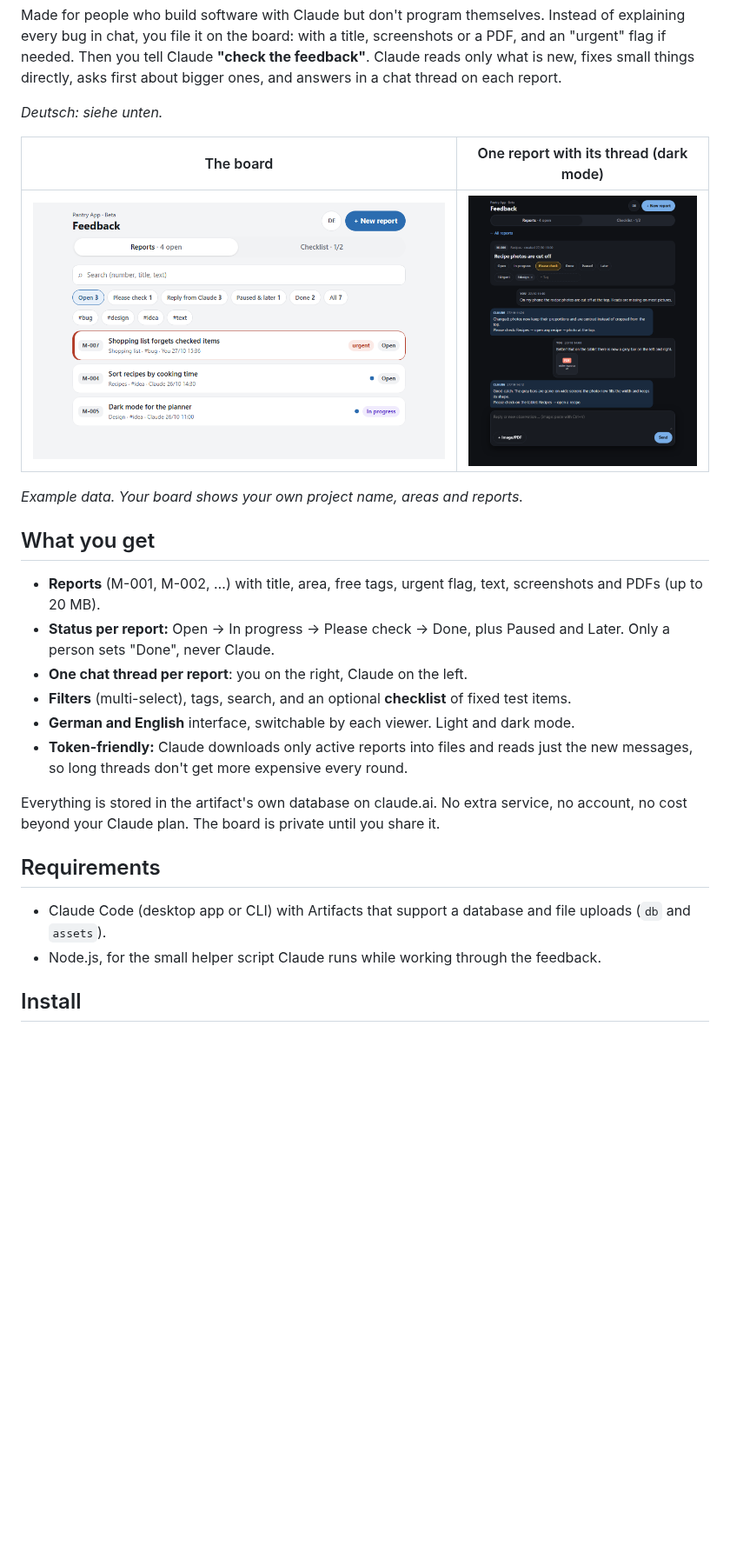
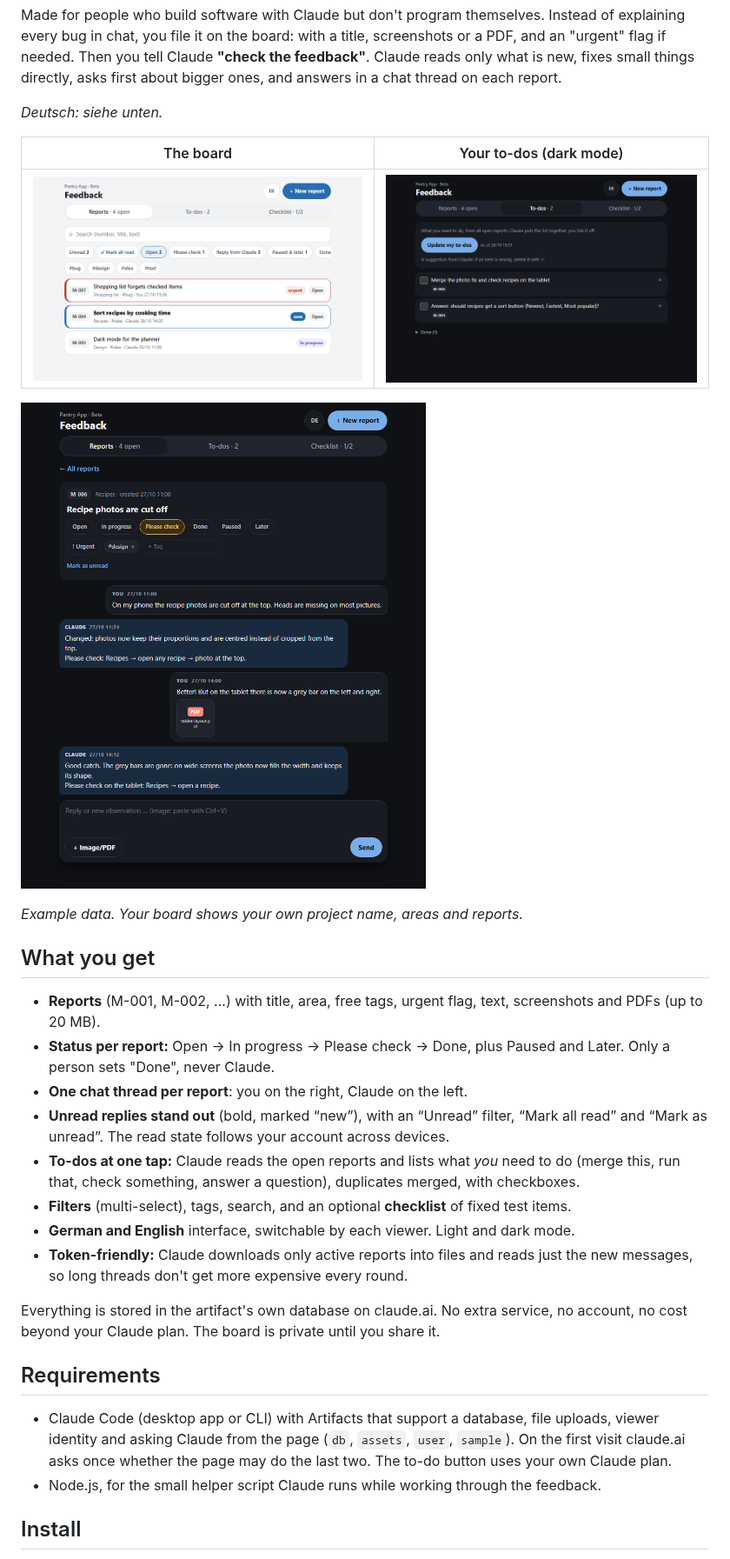
Before and after one commit to blauersamtt/feedback-desk, a Markdown page: README.md, the part around one of its changes. Shown at 87% size. Drawn GitHub-style; pictures changed too: docs/images/report-thread.png, docs/images/reports.png, docs/images/todos.png (added); blank space fills up the shorter version.

Commit message:
1.1.0: unread replies, to-do tab, new screenshots
Co-Authored-By: Claude Opus 5.5 <noreply@anthropic.com>

```diff
--- a/README.md
+++ b/README.md
@@ -6,9 +6,11 @@ Made for people who build software with Claude but don't program themselves. Ins
 
 *Deutsch: siehe unten.*
 
-| The board | One report with its thread (dark mode) |
+| The board | Your to-dos (dark mode) |
 |---|---|
-| ![List of reports with filters, tags and an urgent report on top](docs/images/reports.png) | ![A report with status buttons, chat thread between you and Claude, and a PDF attachment](docs/images/report-thread.png) |
+| ![List of reports with filters, an urgent report on top and an unread reply marked “new”](docs/images/reports.png) | ![To-do tab: a list of what you need to do, made by Claude from the open reports, with checkboxes](docs/images/todos.png) |
+
+![A report with status buttons, chat thread between you and Claude, and a PDF attachment](docs/images/report-thread.png)
 
 *Example data. Your board shows your own project name, areas and reports.*
 
@@ -17,6 +19,8 @@ Made for people who build software with Claude but don't program themselves. Ins
 - **Reports** (M-001, M-002, …) with title, area, free tags, urgent flag, text, screenshots and PDFs (up to 20 MB).
 - **Status per report:** Open → In progress → Please check → Done, plus Paused and Later. Only a person sets "Done", never Claude.
 - **One chat thread per report**: you on the right, Claude on the left.
+- **Unread replies stand out** (bold, marked “new”), with an “Unread” filter, “Mark all read” and “Mark as unread”. The read state follows your account across devices.
+- **To-dos at one tap:** Claude reads the open reports and lists what *you* need to do (merge this, run that, check something, answer a question), duplicates merged, with checkboxes.
 - **Filters** (multi-select), tags, search, and an optional **checklist** of fixed test items.
 - **German and English** interface, switchable by each viewer. Light and dark mode.
 - **Token-friendly:** Claude downloads only active reports into files and reads just the new messages, so long threads don't get more expensive every round.
@@ -25,7 +29,7 @@ Everything is stored in the artifact's own database on claude.ai. No extra servi
 
 ## Requirements
 
-- Claude Code (desktop app or CLI) with Artifacts that support a database and file uploads (`db` and `assets`).
+- Claude Code (desktop app or CLI) with Artifacts that support a database, file uploads, viewer identity and asking Claude from the page (`db`, `assets`, `user`, `sample`). On the first visit claude.ai asks once whether the page may do the last two. The to-do button uses your own Claude plan.
 - Node.js, for the small helper script Claude runs while working through the feedback.
 
 ## Install
```
Also changed, not shown: other parts of README.md (+2 -0 lines), docs/DESIGN.md (+2 -0 lines), skills/feedback-desk/SKILL.md (+7 -2 lines), 3 other files.
